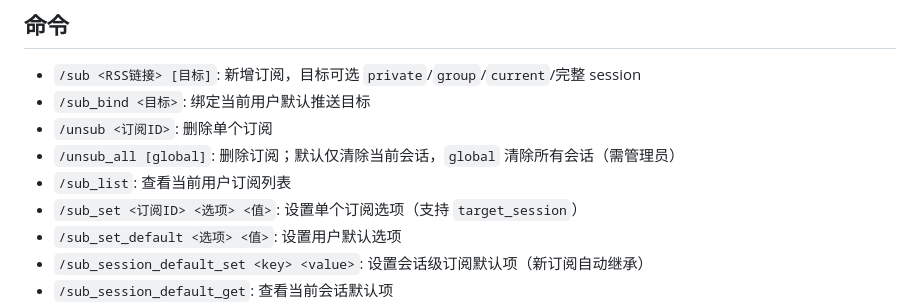
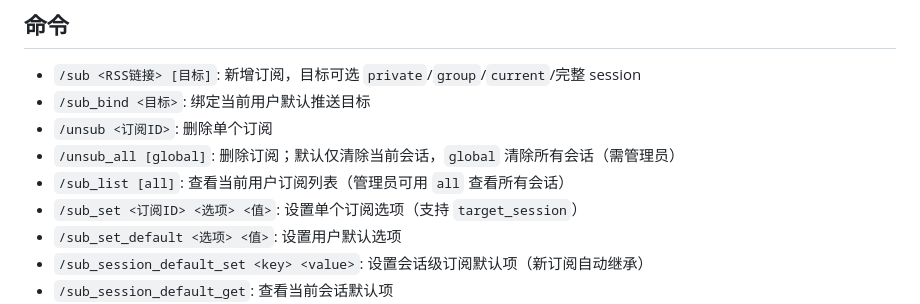
Before and after one commit to FlanChanXwO/astrbot_plugin_rsshub, a Markdown page: README.md, the part around the change. GitHub-like rendering.

Commit message:
docs: update `/sub_list` command description to include admin access for viewing all sessions

```diff
--- a/README.md
+++ b/README.md
@@ -21,7 +21,7 @@ AstrBot RSS 订阅插件，基于 `RSS-to-Telegram-Bot` 迁移并适配 AstrBot
 - `/sub_bind <目标>`: 绑定当前用户默认推送目标
 - `/unsub <订阅ID>`: 删除单个订阅
 - `/unsub_all [global]`: 删除订阅；默认仅清除当前会话，`global` 清除所有会话（需管理员）
-- `/sub_list`: 查看当前用户订阅列表
+- `/sub_list [all]`: 查看当前用户订阅列表（管理员可用 `all` 查看所有会话）
 - `/sub_set <订阅ID> <选项> <值>`: 设置单个订阅选项（支持 `target_session`）
 - `/sub_set_default <选项> <值>`: 设置用户默认选项
 - `/sub_session_default_set <key> <value>`: 设置会话级订阅默认项（新订阅自动继承）
```
